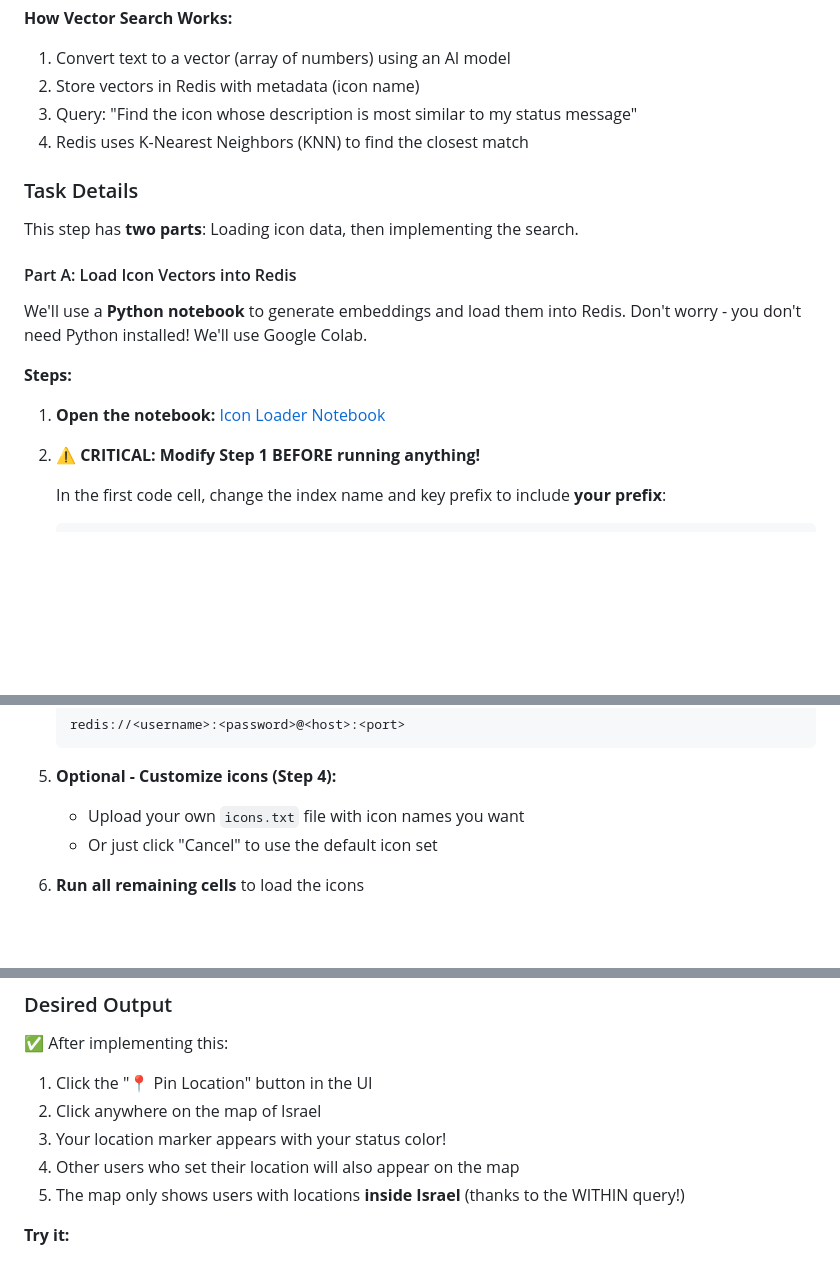
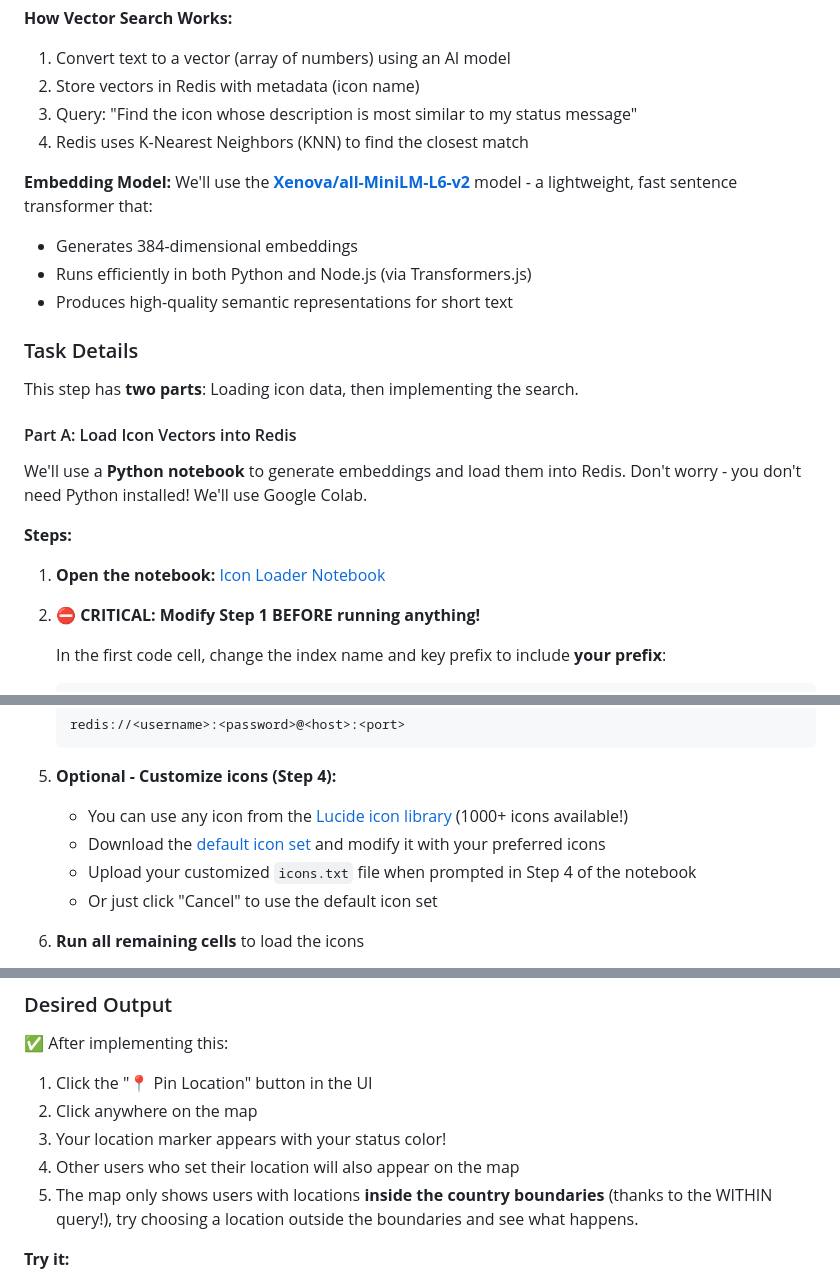
Before and after one commit to itay-ct/redis-status-board, a Markdown page: guide.md, 3 parts joined by grey strips. Drawn GitHub-style; folded sections open; blank space fills up the shorter version.

Commit message:
guide improvements

````diff
--- a/guide.md
+++ b/guide.md
@@ -447,6 +475,12 @@ Example:
 3. Query: "Find the icon whose description is most similar to my status message"
 4. Redis uses K-Nearest Neighbors (KNN) to find the closest match
 
+**Embedding Model:**
+We'll use the [**Xenova/all-MiniLM-L6-v2**](https://huggingface.co/Xenova/all-MiniLM-L6-v2) model - a lightweight, fast sentence transformer that:
+- Generates 384-dimensional embeddings
+- Runs efficiently in both Python and Node.js (via Transformers.js)
+- Produces high-quality semantic representations for short text
+
 ### Task Details
 
 This step has **two parts**: Loading icon data, then implementing the search.
@@ -459,7 +493,7 @@ We'll use a **Python notebook** to generate embeddings and load them into Redis.
 
 1. **Open the notebook:** [Icon Loader Notebook](https://colab.research.google.com/github/itay-ct/IconLoader/blob/main/IconLoader.ipynb)
 
-2. **⚠️ CRITICAL: Modify Step 1 BEFORE running anything!**
+2. **⛔ CRITICAL: Modify Step 1 BEFORE running anything!**
 
    In the first code cell, change the index name and key prefix to include **your prefix**:
 
@@ -479,7 +513,9 @@ We'll use a **Python notebook** to generate embeddings and load them into Redis.
    ```
 
 5. **Optional - Customize icons (Step 4):**
-   - Upload your own `icons.txt` file with icon names you want
+   - You can use any icon from the [Lucide icon library](https://lucide.dev/icons/) (1000+ icons available!)
+   - Download the [default icon set](https://raw.githubusercontent.com/itay-ct/IconLoader/refs/heads/main/icons.txt) and modify it with your preferred icons
+   - Upload your customized `icons.txt` file when prompted in Step 4 of the notebook
    - Or just click "Cancel" to use the default icon set
 
 6. **Run all remaining cells** to load the icons
@@ -769,10 +818,10 @@ function extractPrefixFromClient() {
 
 ✅ After implementing this:
 1. Click the "📍 Pin Location" button in the UI
-2. Click anywhere on the map of Israel
+2. Click anywhere on the map
 3. Your location marker appears with your status color!
 4. Other users who set their location will also appear on the map
-5. The map only shows users with locations **inside Israel** (thanks to the WITHIN query!)
+5. The map only shows users with locations **inside the country boundaries** (thanks to the WITHIN query!), try choosing a location outside the boundaries and see what happens.
 
 **Try it:**
 - Move your location by clicking a different spot
````
Also changed, not shown: other parts of guide.md (+50 -69 lines).
